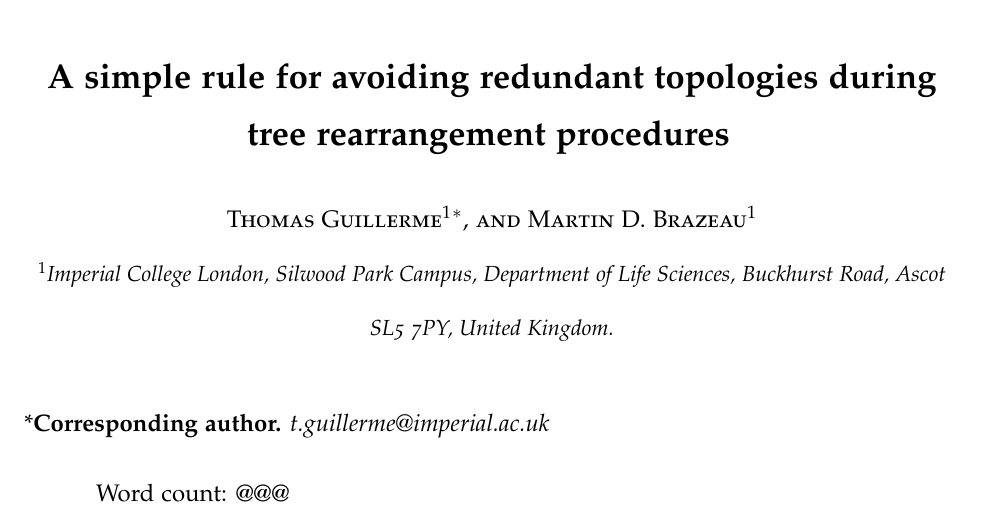
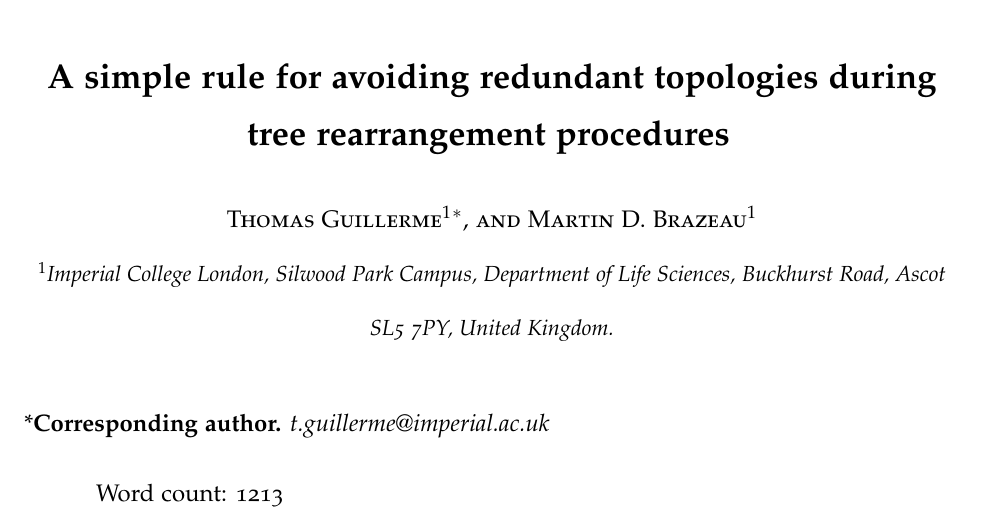
Before and after one commit to TGuillerme/SBRTBR, a LaTeX document (Writing/SPRTBR.tex): part of page 1 of 12, cut so that both start at the same text. Compiled offline with pdfLaTeX.

Commit message:
Added word count

```diff
--- a/Writing/SPRTBR.tex
+++ b/Writing/SPRTBR.tex
@@ -90,7 +90,7 @@ $^1$Imperial College London, Silwood Park Campus, Department of Life Sciences, B
 \medskip
 \noindent{*\bf Corresponding author.} \textit{t.guillerme@imperial.ac.uk}\\  %TG: Same as above
 \medskip
-Word count: @@@
+Word count: 1213
 \vspace{1in}
 
 %Line numbering
```
Also changed, not shown: Writing/SPRTBR.tex (1 more changed lines).
